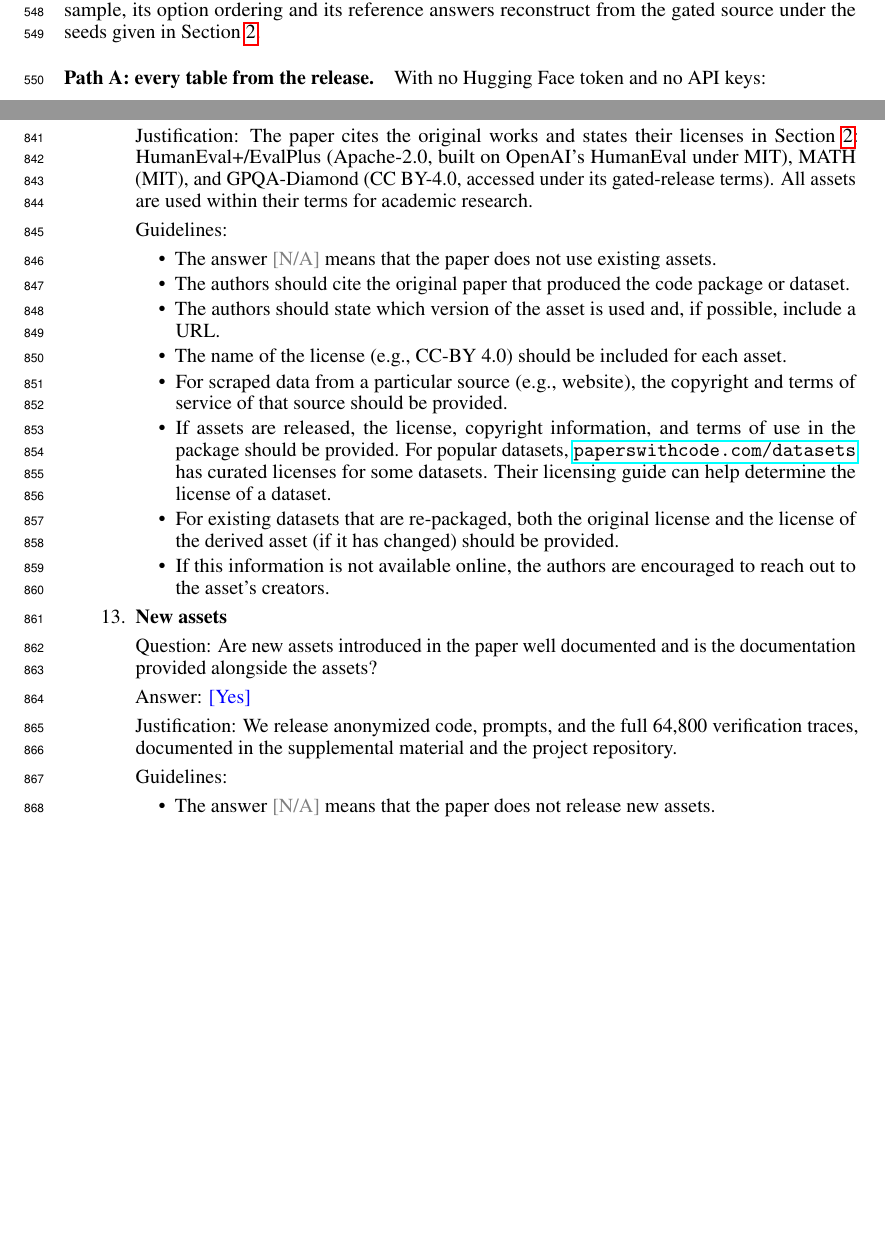
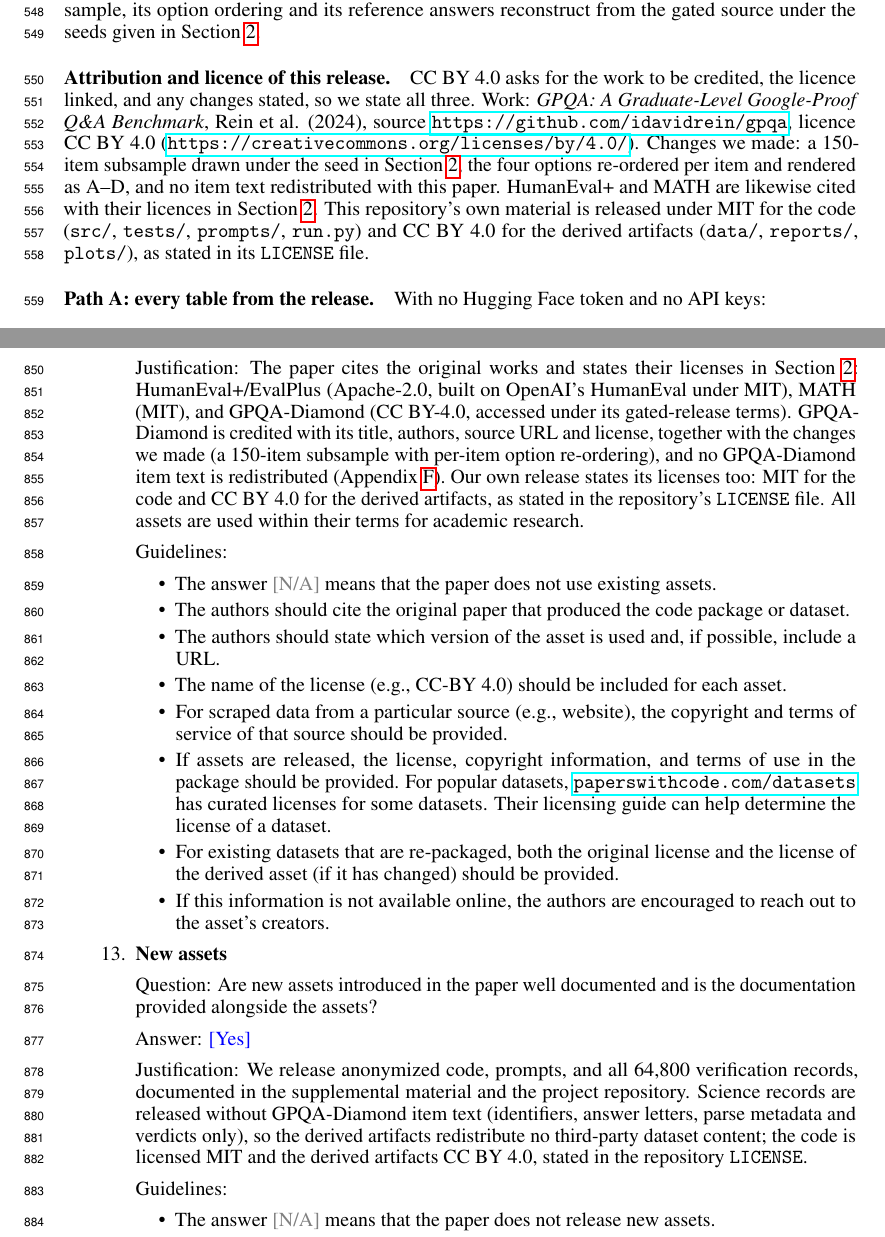
Before and after one commit to JohnnyKozman2007/llm-verifier-reliability, a LaTeX paper (paper/paper.tex, which reads paper/checklist.tex): two parts of pages 17 and 23 of 24 before the commit and two parts of pages 17 and 23 of 25 after it, joined at a grey line, cut so that both start at the same text, the shorter picture padded with empty space. Compiled offline with pdfLaTeX.

Commit message:
Add the release license and full CC BY attribution
The repository released code and derived traces with no LICENSE file, which the
NeurIPS checklist asks for, and the paper credited GPQA only through the citation.
Both are now explicit.

- LICENSE: MIT for code (src/, tests/, prompts/, run.py), CC BY 4.0 for the
  derived artifacts (data/, reports/, plots/), third-party terms restated.
- Paper appendix: attribution block with title, authors, source URL, license URL
  and the changes we made (150-item subsample, per-item option re-ordering, no
  item text redistributed).
- Checklist: existing-assets and new-assets answers updated to match.

```diff
--- a/paper/checklist.tex
+++ b/paper/checklist.tex
@@ -164,7 +164,7 @@
 \item {\bf Licenses for existing assets}
     \item[] Question: Are the creators or original owners of assets (e.g., code, data, models), used in the paper, properly credited and are the license and terms of use explicitly mentioned and properly respected?
     \item[] Answer: \answerYes{}
-    \item[] Justification: The paper cites the original works and states their licenses in Section~\ref{sec:setup}: HumanEval+/EvalPlus (Apache-2.0, built on OpenAI's HumanEval under MIT), MATH (MIT), and GPQA-Diamond (CC BY-4.0, accessed under its gated-release terms). All assets are used within their terms for academic research.
+    \item[] Justification: The paper cites the original works and states their licenses in Section~\ref{sec:setup}: HumanEval+/EvalPlus (Apache-2.0, built on OpenAI's HumanEval under MIT), MATH (MIT), and GPQA-Diamond (CC BY-4.0, accessed under its gated-release terms). GPQA-Diamond is credited with its title, authors, source URL and license, together with the changes we made (a 150-item subsample with per-item option re-ordering), and no GPQA-Diamond item text is redistributed (Appendix~\ref{app:release}). Our own release states its licenses too: MIT for the code and CC BY 4.0 for the derived artifacts, as stated in the repository's \texttt{LICENSE} file. All assets are used within their terms for academic research.
     \item[] Guidelines:
     \begin{itemize}
         \item The answer \answerNA{} means that the paper does not use existing assets.
@@ -180,7 +180,7 @@
 \item {\bf New assets}
     \item[] Question: Are new assets introduced in the paper well documented and is the documentation provided alongside the assets?
     \item[] Answer: \answerYes{}
-    \item[] Justification: We release anonymized code, prompts, and the full 64{,}800 verification traces, documented in the supplemental material and the project repository.
+    \item[] Justification: We release anonymized code, prompts, and all 64{,}800 verification records, documented in the supplemental material and the project repository. Science records are released without GPQA-Diamond item text (identifiers, answer letters, parse metadata and verdicts only), so the derived artifacts redistribute no third-party dataset content; the code is licensed MIT and the derived artifacts CC BY 4.0, stated in the repository \texttt{LICENSE}.
     \item[] Guidelines:
     \begin{itemize}
         \item The answer \answerNA{} means that the paper does not release new assets.
--- a/paper/paper.tex
+++ b/paper/paper.tex
@@ -1208,6 +1208,19 @@ are cited wherever science results are reported. The 150-item sample, its option
 and its reference answers reconstruct from the gated source under the seeds given in
 Section~\ref{sec:setup}.
 
+\paragraph{Attribution and licence of this release.} CC BY 4.0 asks for the work to be
+credited, the licence linked, and any changes stated, so we state all three. Work:
+\emph{GPQA: A Graduate-Level Google-Proof Q\&A Benchmark}, Rein et al. (2024), source
+\url{https://github.com/idavidrein/gpqa}, licence CC BY 4.0
+(\url{https://creativecommons.org/licenses/by/4.0/}). Changes we made: a 150-item
+subsample drawn under the seed in Section~\ref{sec:setup}, the four options re-ordered per
+item and rendered as A--D, and no item text redistributed with this paper. HumanEval+ and
+MATH are likewise cited with their licences in Section~\ref{sec:setup}. This repository's
+own material is released under MIT for the code (\texttt{src/}, \texttt{tests/},
+\texttt{prompts/}, \texttt{run.py}) and CC BY 4.0 for the derived artifacts
+(\texttt{data/}, \texttt{reports/}, \texttt{plots/}), as stated in its \texttt{LICENSE}
+file.
+
 \paragraph{Path A: every table from the release.} With no Hugging Face token and no API
 keys:
 \begin{verbatim}
```
Also changed, not shown: README.md, 1 other file.
